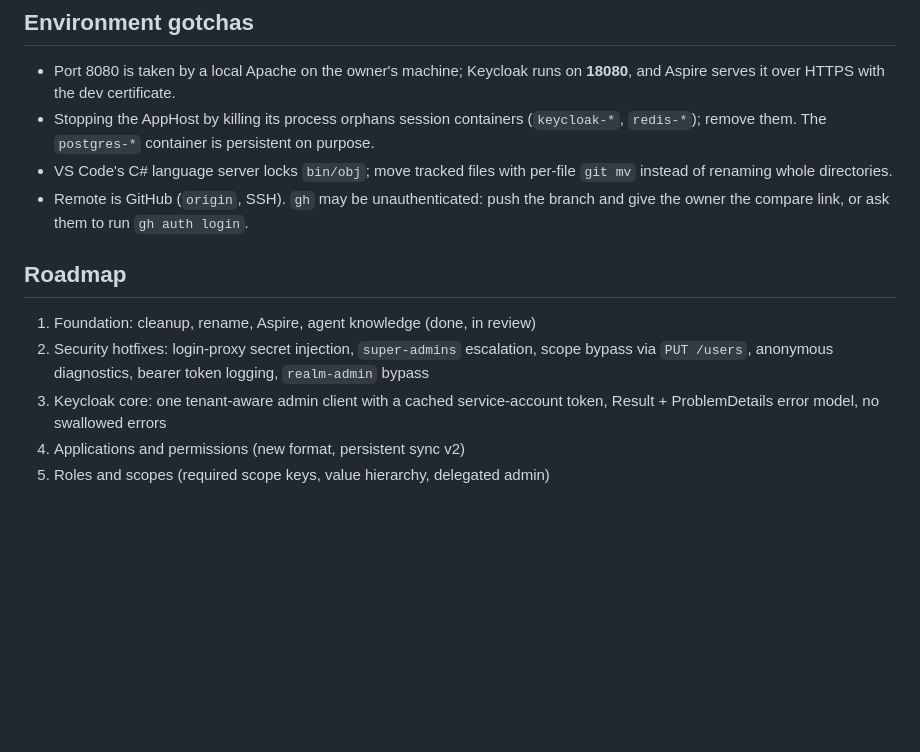
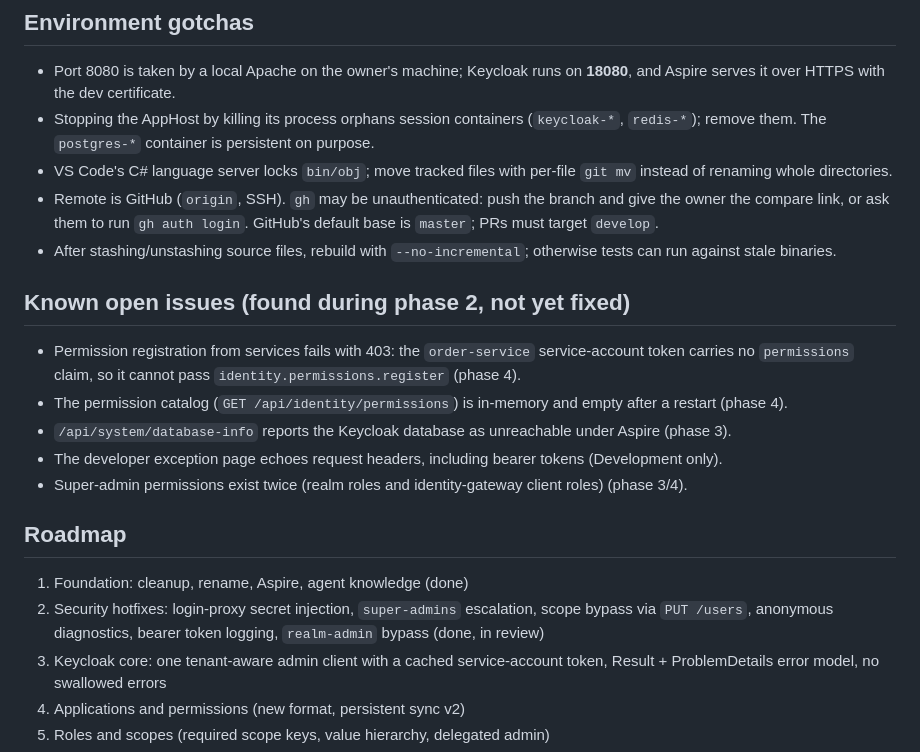
Before and after one commit to JashSmith/identity-service, a Markdown page: CLAUDE.md, the part around the change. GitHub-like rendering; blank space fills up the shorter version.

Commit message:
docs: record phase 2 learnings and open issues for future sessions
- run-stack skill: stop the stack before building (locked DLLs) and kill
  orphaned gateway/sample processes on stop
- CLAUDE.md: PRs must target develop, rebuild after stash, list of open
  issues found during the security phase, roadmap status

```diff
--- a/CLAUDE.md
+++ b/CLAUDE.md
@@ -91,12 +91,24 @@ Use the `run-stack` skill to start, verify and stop the stack correctly.
 - VS Code's C# language server locks `bin/obj`; move tracked files with per-file `git mv`
   instead of renaming whole directories.
 - Remote is GitHub (`origin`, SSH). `gh` may be unauthenticated: push the branch and give the
-  owner the compare link, or ask them to run `gh auth login`.
+  owner the compare link, or ask them to run `gh auth login`. GitHub's default base is `master`;
+  PRs must target `develop`.
+- After stashing/unstashing source files, rebuild with `--no-incremental`; otherwise tests can run
+  against stale binaries.
+
+## Known open issues (found during phase 2, not yet fixed)
+- Permission registration from services fails with 403: the `order-service` service-account token
+  carries no `permissions` claim, so it cannot pass `identity.permissions.register` (phase 4).
+- The permission catalog (`GET /api/identity/permissions`) is in-memory and empty after a restart
+  (phase 4).
+- `/api/system/database-info` reports the Keycloak database as unreachable under Aspire (phase 3).
+- The developer exception page echoes request headers, including bearer tokens (Development only).
+- Super-admin permissions exist twice (realm roles and identity-gateway client roles) (phase 3/4).
 
 ## Roadmap
-1. Foundation: cleanup, rename, Aspire, agent knowledge (done, in review)
+1. Foundation: cleanup, rename, Aspire, agent knowledge (done)
 2. Security hotfixes: login-proxy secret injection, `super-admins` escalation, scope bypass via
-   `PUT /users`, anonymous diagnostics, bearer token logging, `realm-admin` bypass
+   `PUT /users`, anonymous diagnostics, bearer token logging, `realm-admin` bypass (done, in review)
 3. Keycloak core: one tenant-aware admin client with a cached service-account token, Result +
    ProblemDetails error model, no swallowed errors
 4. Applications and permissions (new format, persistent sync v2)
```
Also changed, not shown: 1 other file.
